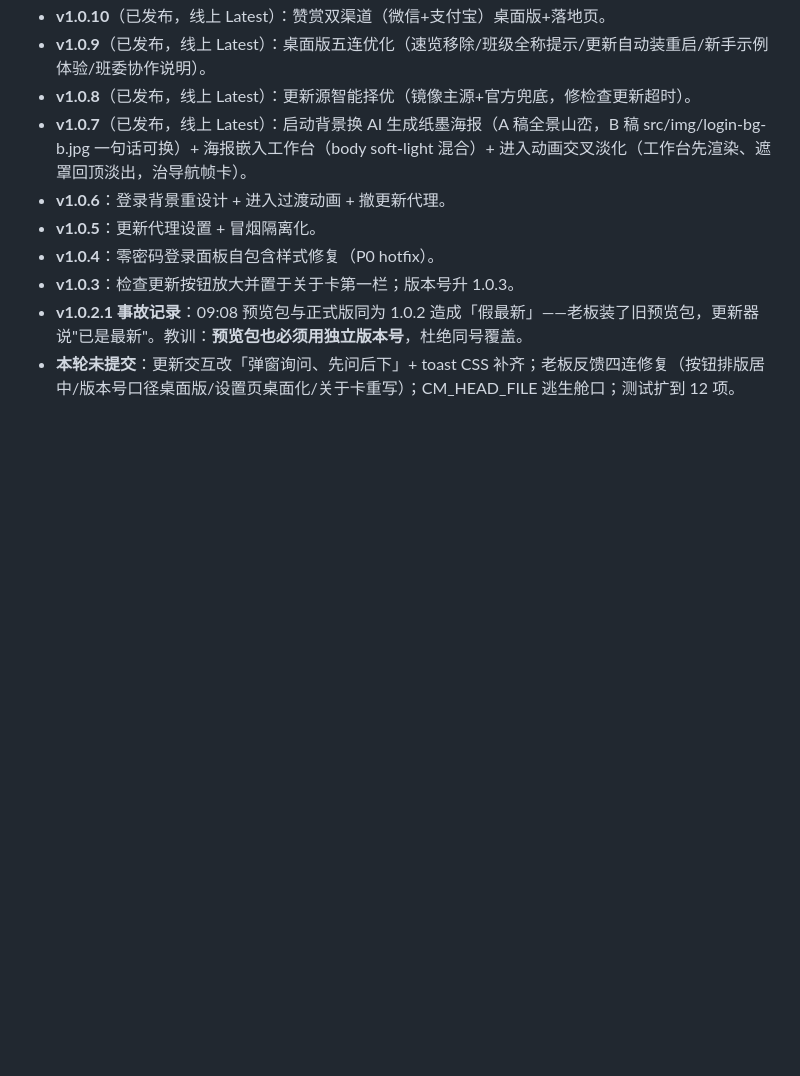
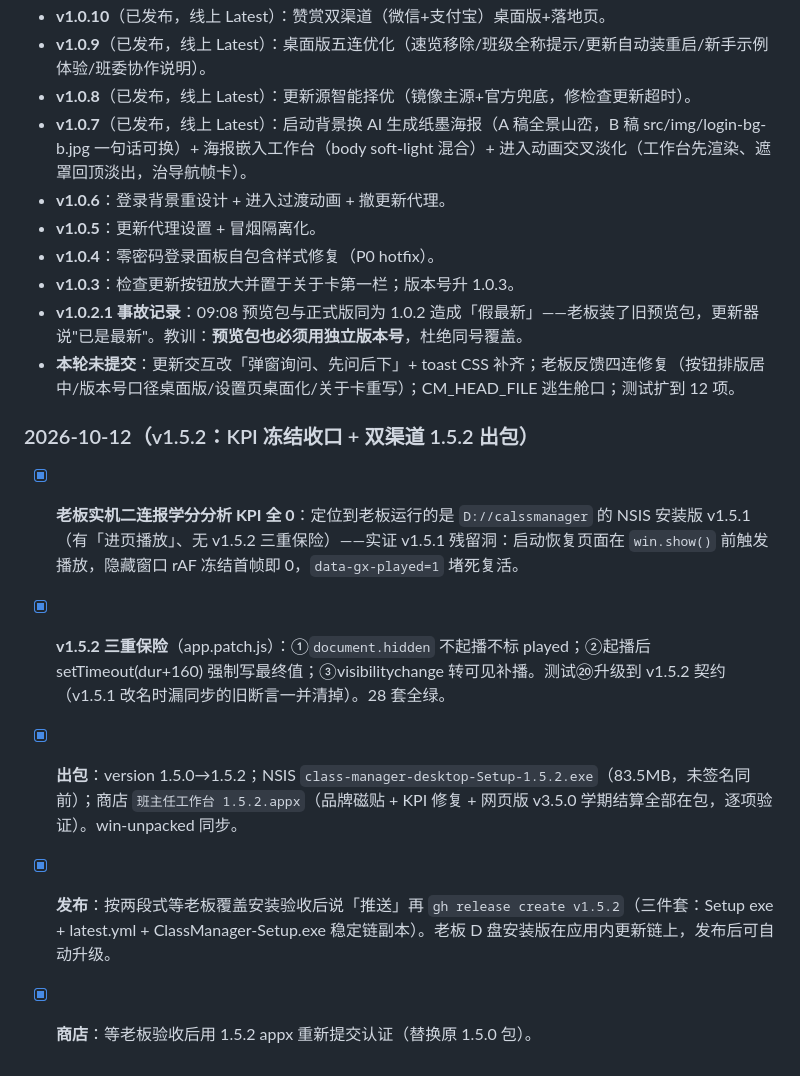
Before and after one commit to cheeeom/class-manager-desktop, a Markdown page: PROGRESS.md, the part around the change. GitHub-like rendering; blank space fills up the shorter version.

Commit message:
PROGRESS：v1.5.2 归档

```diff
--- a/PROGRESS.md
+++ b/PROGRESS.md
@@ -201,3 +201,11 @@
 - **v1.0.3**：检查更新按钮放大并置于关于卡第一栏；版本号升 1.0.3。
 - **v1.0.2.1 事故记录**：09:08 预览包与正式版同为 1.0.2 造成「假最新」——老板装了旧预览包，更新器说"已是最新"。教训：**预览包也必须用独立版本号**，杜绝同号覆盖。
 - **本轮未提交**：更新交互改「弹窗询问、先问后下」+ toast CSS 补齐；老板反馈四连修复（按钮排版居中/版本号口径桌面版/设置页桌面化/关于卡重写）；CM_HEAD_FILE 逃生舱口；测试扩到 12 项。
+
+### 2026-10-12（v1.5.2：KPI 冻结收口 + 双渠道 1.5.2 出包）
+
+- [x] **老板实机二连报学分分析 KPI 全 0**：定位到老板运行的是 `D://calssmanager` 的 NSIS 安装版 v1.5.1（有「进页播放」、无 v1.5.2 三重保险）——实证 v1.5.1 残留洞：启动恢复页面在 `win.show()` 前触发播放，隐藏窗口 rAF 冻结首帧即 0，`data-gx-played=1` 堵死复活。
+- [x] **v1.5.2 三重保险**（app.patch.js）：①`document.hidden` 不起播不标 played；②起播后 setTimeout(dur+160) 强制写最终值；③visibilitychange 转可见补播。测试⑳升级到 v1.5.2 契约（v1.5.1 改名时漏同步的旧断言一并清掉）。28 套全绿。
+- [x] **出包**：version 1.5.0→1.5.2；NSIS `class-manager-desktop-Setup-1.5.2.exe`（83.5MB，未签名同前）；商店 `班主任工作台 1.5.2.appx`（品牌磁贴 + KPI 修复 + 网页版 v3.5.0 学期结算全部在包，逐项验证）。win-unpacked 同步。
+- [x] **发布**：按两段式等老板覆盖安装验收后说「推送」再 `gh release create v1.5.2`（三件套：Setup exe + latest.yml + ClassManager-Setup.exe 稳定链副本）。老板 D 盘安装版在应用内更新链上，发布后可自动升级。
+- [x] **商店**：等老板验收后用 1.5.2 appx 重新提交认证（替换原 1.5.0 包）。
```
